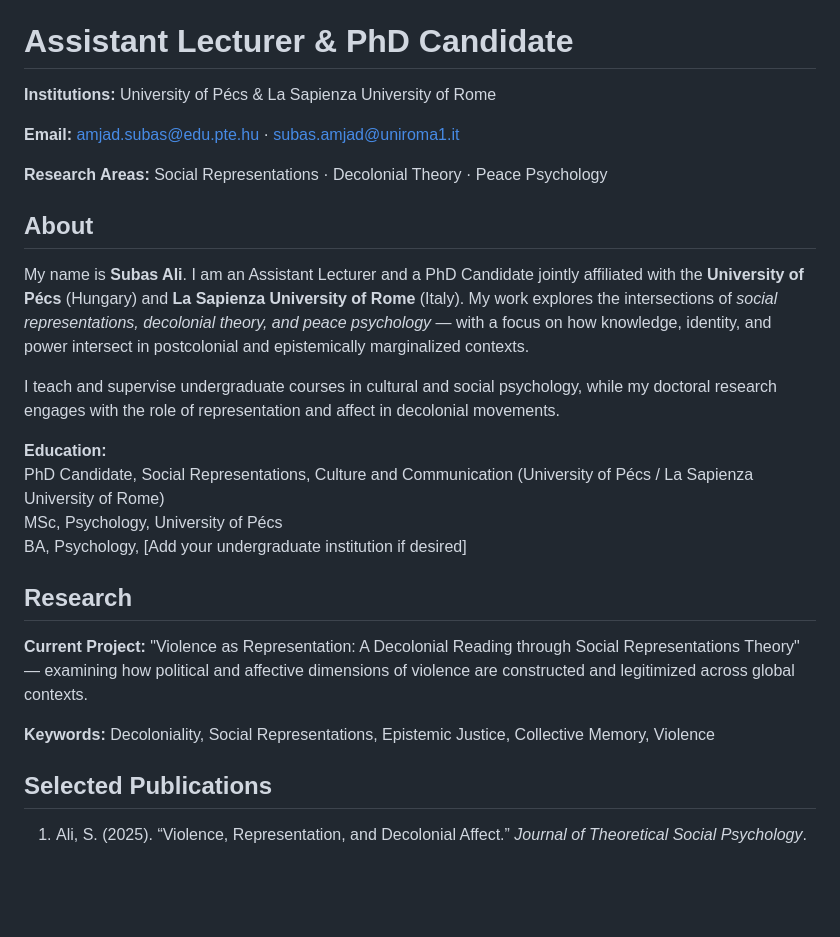
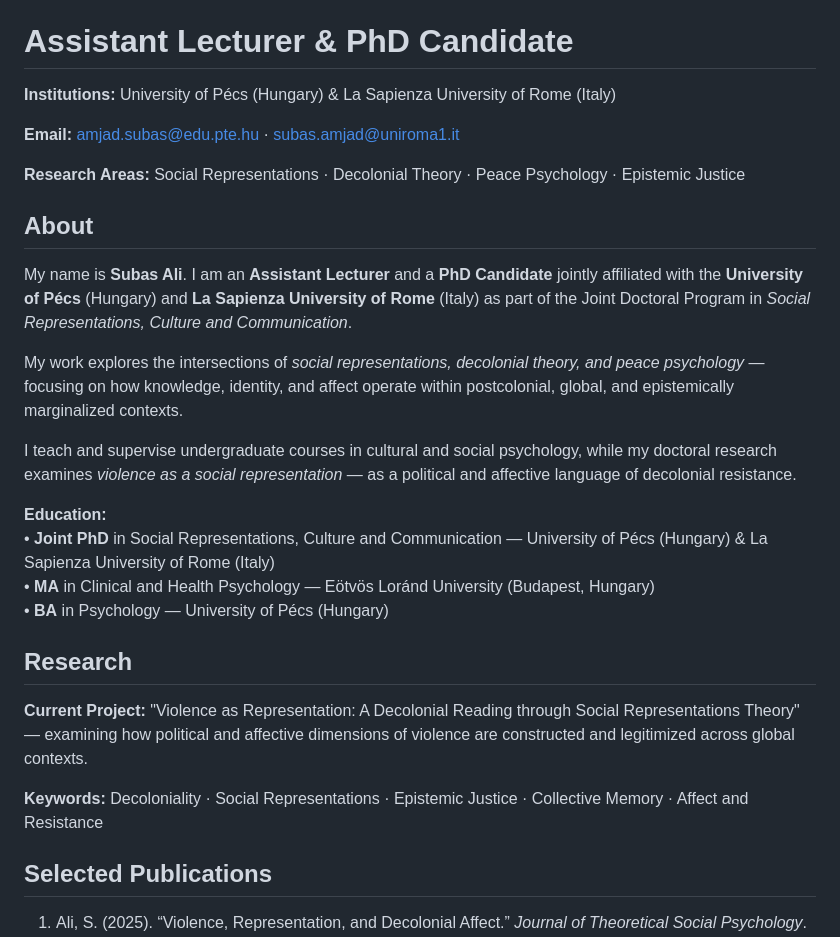
Before and after one commit to subasali/subasali.github.io, a Markdown page: README.md, the part around the change. Drawn GitHub-style; blank space fills up the shorter version.

Commit message:
Update README with additional details and corrections

```diff
--- a/README.md
+++ b/README.md
@@ -123,32 +123,35 @@
 
   <section id="intro">
     <h1>Assistant Lecturer &amp; PhD Candidate</h1>
-    <p><b>Institutions:</b> University of Pécs &amp; La Sapienza University of Rome</p>
+    <p><b>Institutions:</b> University of Pécs (Hungary) &amp; La Sapienza University of Rome (Italy)</p>
     <p><b>Email:</b>
       <a href="mailto:amjad.subas@edu.pte.hu">amjad.subas@edu.pte.hu</a> ·
       <a href="mailto:subas.amjad@uniroma1.it">subas.amjad@uniroma1.it</a>
     </p>
-    <p><b>Research Areas:</b> Social Representations · Decolonial Theory · Peace Psychology</p>
+    <p><b>Research Areas:</b> Social Representations · Decolonial Theory · Peace Psychology · Epistemic Justice</p>
   </section>
 
   <section id="about">
     <h2>About</h2>
     <div class="card">
       <p>
-        My name is <b>Subas Ali</b>. I am an Assistant Lecturer and a PhD Candidate jointly affiliated with the
-        <b>University of Pécs</b> (Hungary) and <b>La Sapienza University of Rome</b> (Italy). My work explores the intersections of
-        <i>social representations, decolonial theory, and peace psychology</i> — with a focus on how knowledge, identity, and power
-        intersect in postcolonial and epistemically marginalized contexts.
+        My name is <b>Subas Ali</b>. I am an <b>Assistant Lecturer</b> and a <b>PhD Candidate</b> jointly affiliated with the
+        <b>University of Pécs</b> (Hungary) and <b>La Sapienza University of Rome</b> (Italy) as part of the Joint Doctoral Program in
+        <i>Social Representations, Culture and Communication</i>.
       </p>
       <p>
-        I teach and supervise undergraduate courses in cultural and social psychology, while my doctoral research engages with
-        the role of representation and affect in decolonial movements.
+        My work explores the intersections of <i>social representations, decolonial theory, and peace psychology</i> — focusing on how
+        knowledge, identity, and affect operate within postcolonial, global, and epistemically marginalized contexts.
+      </p>
+      <p>
+        I teach and supervise undergraduate courses in cultural and social psychology, while my doctoral research examines
+        <i>violence as a social representation</i> — as a political and affective language of decolonial resistance.
       </p>
       <p>
         <b>Education:</b><br>
-        PhD Candidate, Social Representations, Culture and Communication (University of Pécs / La Sapienza University of Rome)<br>
-        MSc, Psychology, University of Pécs<br>
-        BA, Psychology, [Add your undergraduate institution if desired]
+        • <b>Joint PhD</b> in Social Representations, Culture and Communication — University of Pécs (Hungary) &amp; La Sapienza University of Rome (Italy)<br>
+        • <b>MA</b> in Clinical and Health Psychology — Eötvös Loránd University (Budapest, Hungary)<br>
+        • <b>BA</b> in Psychology — University of Pécs (Hungary)
       </p>
     </div>
   </section>
@@ -157,7 +160,7 @@
     <h2>Research</h2>
     <div class="card">
       <p><b>Current Project:</b> "Violence as Representation: A Decolonial Reading through Social Representations Theory" — examining how political and affective dimensions of violence are constructed and legitimized across global contexts.</p>
-      <p><b>Keywords:</b> Decoloniality, Social Representations, Epistemic Justice, Collective Memory, Violence</p>
+      <p><b>Keywords:</b> Decoloniality · Social Representations · Epistemic Justice · Collective Memory · Affect and Resistance</p>
     </div>
   </section>
 
```
